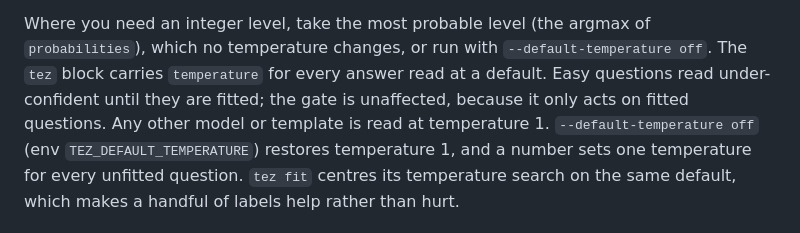
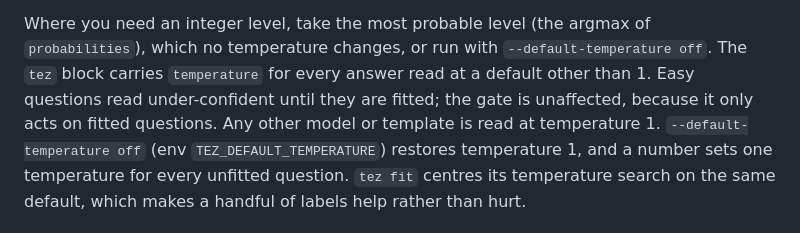
Before and after one commit to Jibalmi/Tez, a Markdown page: docs/API.md, the part around one of its changes. Drawn GitHub-style.

Commit message:
Reflow two docs/API.md paragraphs to the line length

```diff
--- a/docs/API.md
+++ b/docs/API.md
@@ -166,9 +166,9 @@ reorders them. The numbers around it do move, since all of them are read from th
   outwards).
 
 Where you need an integer level, take the most probable level (the argmax of `probabilities`), which no temperature
-changes, or run with `--default-temperature off`. The `tez` block carries `temperature` for every answer read at a default. Easy questions
-read under-confident until they are fitted; the gate is unaffected, because it only acts on fitted questions. Any other
-model or template is read at temperature 1.
+changes, or run with `--default-temperature off`. The `tez` block carries `temperature` for every answer read at a
+default other than 1. Easy questions read under-confident until they are fitted; the gate is unaffected, because it
+only acts on fitted questions. Any other model or template is read at temperature 1.
 `--default-temperature off` (env `TEZ_DEFAULT_TEMPERATURE`) restores temperature 1, and a number sets one temperature
 for every unfitted question. `tez fit` centres its temperature search on the same default, which makes a handful of
 labels help rather than hurt.
```
Also changed, not shown: other parts of docs/API.md (+3 -3 lines).
